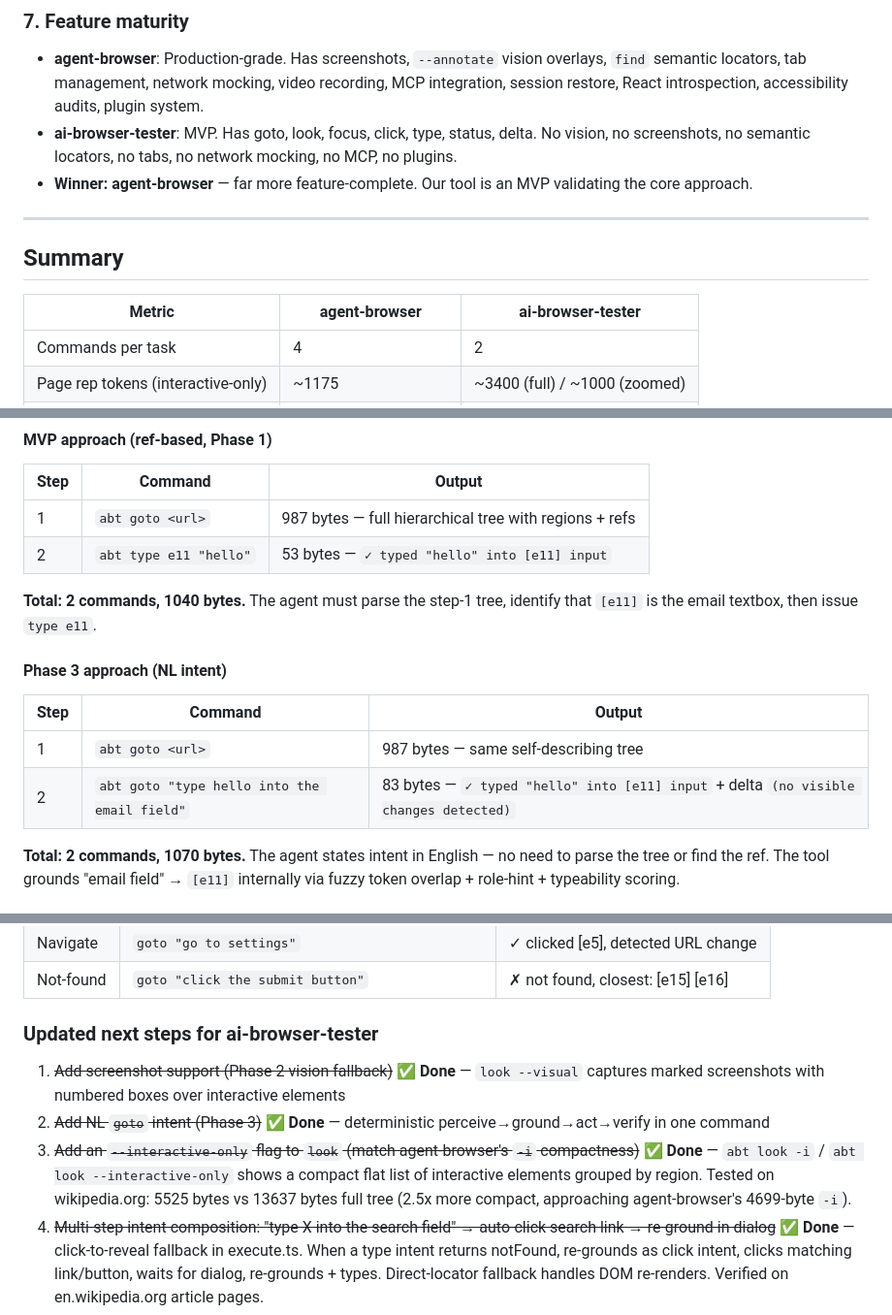
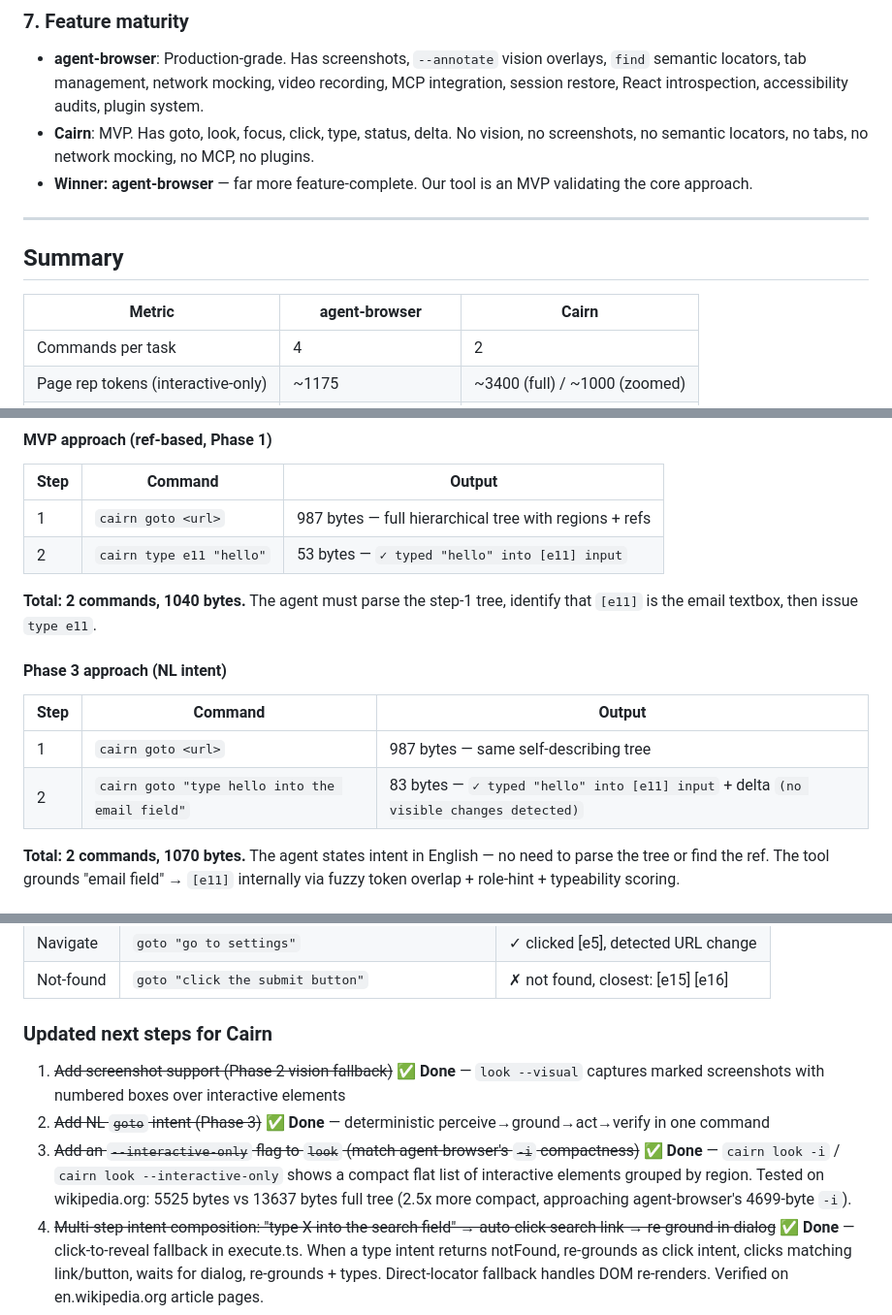
Before and after one commit to wulu-epic/cairn, a Markdown page: COMPARISON.md, 3 parts joined by grey strips. Shown at 97% size. Drawn GitHub-style.

```diff
--- a/COMPARISON.md
+++ b/COMPARISON.md
@@ -69,14 +69,14 @@ The agent must re-snapshot after every action to see what changed. Refs are fres
 
 ### 7. Feature maturity
 - **agent-browser**: Production-grade. Has screenshots, `--annotate` vision overlays, `find` semantic locators, tab management, network mocking, video recording, MCP integration, session restore, React introspection, accessibility audits, plugin system.
-- **ai-browser-tester**: MVP. Has goto, look, focus, click, type, status, delta. No vision, no screenshots, no semantic locators, no tabs, no network mocking, no MCP, no plugins.
+- **Cairn**: MVP. Has goto, look, focus, click, type, status, delta. No vision, no screenshots, no semantic locators, no tabs, no network mocking, no MCP, no plugins.
 - **Winner: agent-browser** — far more feature-complete. Our tool is an MVP validating the core approach.
 
 ---
 
 ## Summary
 
-| Metric | agent-browser | ai-browser-tester |
+| Metric | agent-browser | Cairn |
 |--------|--------------|-------------------|
 | Commands per task | 4 | 2 |
 | Page rep tokens (interactive-only) | ~1175 | ~3400 (full) / ~1000 (zoomed) |
@@ -106,8 +106,8 @@ After building Phase 3 (the NL `goto "<nl goal>"` intent), we re-ran the same ta
 
 | Step | Command | Output |
 |------|---------|--------|
-| 1 | `abt goto <url>` | 987 bytes — full hierarchical tree with regions + refs |
-| 2 | `abt type e11 "hello"` | 53 bytes — `✓ typed "hello" into [e11] input` |
+| 1 | `cairn goto <url>` | 987 bytes — full hierarchical tree with regions + refs |
+| 2 | `cairn type e11 "hello"` | 53 bytes — `✓ typed "hello" into [e11] input` |
 
 **Total: 2 commands, 1040 bytes.** The agent must parse the step-1 tree, identify that `[e11]` is the email textbox, then issue `type e11`.
 
@@ -115,8 +115,8 @@ After building Phase 3 (the NL `goto "<nl goal>"` intent), we re-ran the same ta
 
 | Step | Command | Output |
 |------|---------|--------|
-| 1 | `abt goto <url>` | 987 bytes — same self-describing tree |
-| 2 | `abt goto "type hello into the email field"` | 83 bytes — `✓ typed "hello" into [e11] input` + delta `(no visible changes detected)` |
+| 1 | `cairn goto <url>` | 987 bytes — same self-describing tree |
+| 2 | `cairn goto "type hello into the email field"` | 83 bytes — `✓ typed "hello" into [e11] input` + delta `(no visible changes detected)` |
 
 **Total: 2 commands, 1070 bytes.** The agent states intent in English — no need to parse the tree or find the ref. The tool grounds "email field" → `[e11]` internally via fuzzy token overlap + role-hint + typeability scoring.
 
@@ -154,11 +154,11 @@ All three intent kinds work end-to-end on the test login form:
 | Navigate | `goto "go to settings"` | ✓ clicked [e5], detected URL change |
 | Not-found | `goto "click the submit button"` | ✗ not found, closest: [e15] [e16] |
 
-### Updated next steps for ai-browser-tester
+### Updated next steps for Cairn
 
 1. ~~Add screenshot support (Phase 2 vision fallback)~~ ✅ **Done** — `look --visual` captures marked screenshots with numbered boxes over interactive elements
 2. ~~Add NL `goto` intent (Phase 3)~~ ✅ **Done** — deterministic perceive→ground→act→verify in one command
-3. ~~Add an `--interactive-only` flag to `look` (match agent-browser's `-i` compactness)~~ ✅ **Done** — `abt look -i` / `abt look --interactive-only` shows a compact flat list of interactive elements grouped by region. Tested on wikipedia.org: 5525 bytes vs 13637 bytes full tree (2.5x more compact, approaching agent-browser's 4699-byte `-i`).
+3. ~~Add an `--interactive-only` flag to `look` (match agent-browser's `-i` compactness)~~ ✅ **Done** — `cairn look -i` / `cairn look --interactive-only` shows a compact flat list of interactive elements grouped by region. Tested on wikipedia.org: 5525 bytes vs 13637 bytes full tree (2.5x more compact, approaching agent-browser's 4699-byte `-i`).
 4. ~~Multi-step intent composition: "type X into the search field" → auto-click search link → re-ground in dialog~~ ✅ **Done** — click-to-reveal fallback in execute.ts. When a type intent returns notFound, re-grounds as click intent, clicks matching link/button, waits for dialog, re-grounds + types. Direct-locator fallback handles DOM re-renders. Verified on en.wikipedia.org article pages.
 5. Add semantic locators (`find role button --name "Submit"`) as a complement to refs
 6. Package as a skill (like agent-browser ships)
```
Also changed, not shown: other parts of COMPARISON.md (+18 -18 lines), DESIGN.md (+9 -9 lines), README.md (+13 -13 lines).
